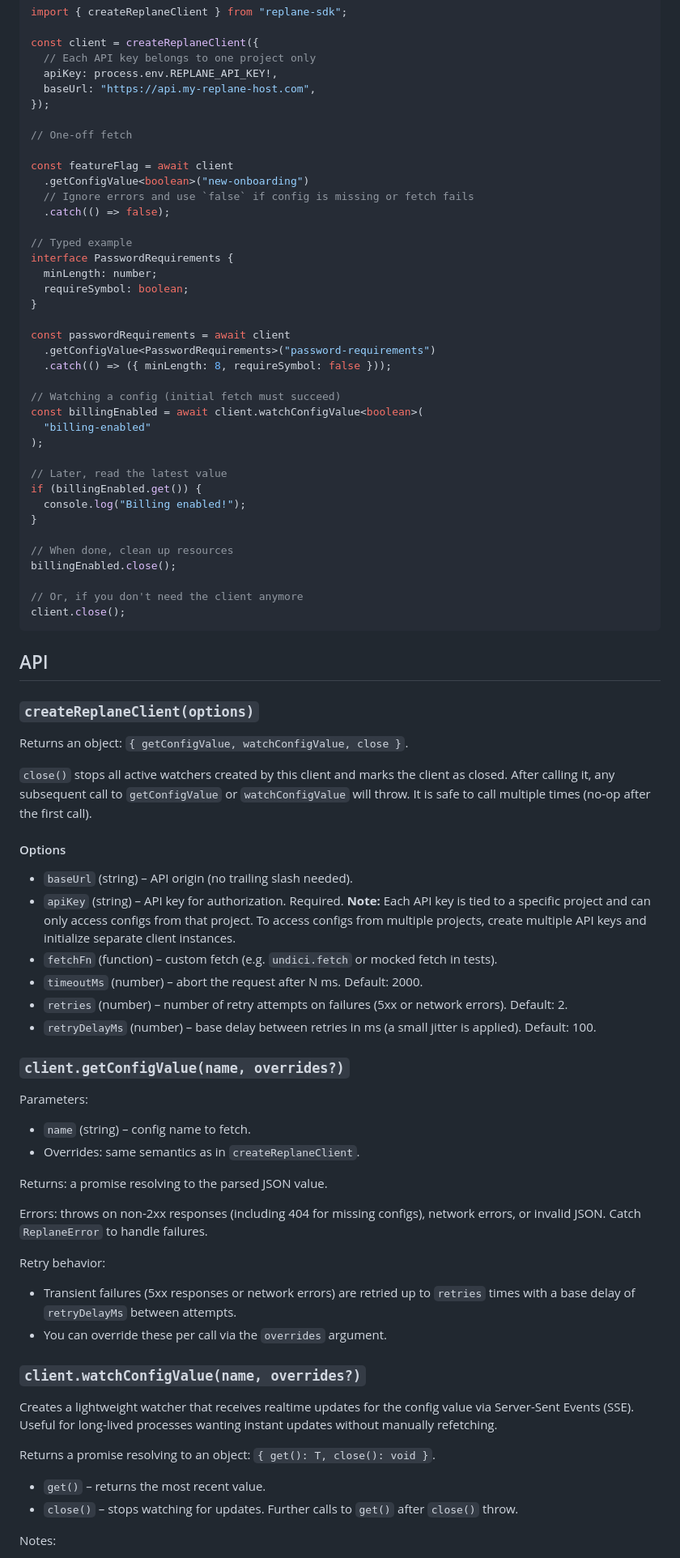
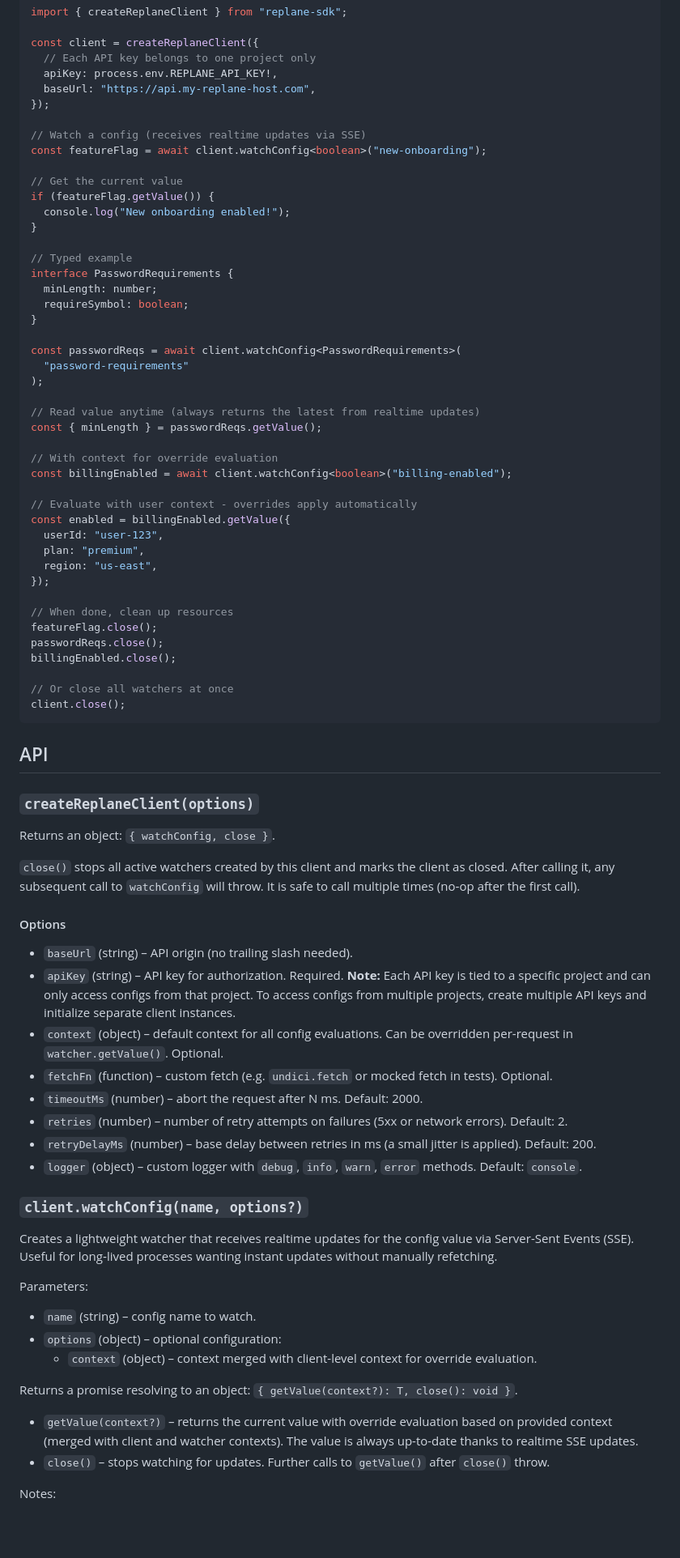
Before and after one commit to replane-dev/replane-javascript, a Markdown page: README.md, the part around one of its changes. Shown at 81% size. Rendered like a GitHub page; blank space fills up the shorter version.

````diff
--- a/README.md
+++ b/README.md
@@ -39,12 +40,13 @@ const client = createReplaneClient({
   baseUrl: "https://api.my-replane-host.com",
 });
 
-// One-off fetch
+// Watch a config (receives realtime updates via SSE)
+const featureFlag = await client.watchConfig<boolean>("new-onboarding");
 
-const featureFlag = await client
-  .getConfigValue<boolean>("new-onboarding")
-  // Ignore errors and use `false` if config is missing or fetch fails
-  .catch(() => false);
+// Get the current value
+if (featureFlag.getValue()) {
+  console.log("New onboarding enabled!");
+}
 
 // Typed example
 interface PasswordRequirements {
@@ -52,24 +54,29 @@ interface PasswordRequirements {
   requireSymbol: boolean;
 }
 
-const passwordRequirements = await client
-  .getConfigValue<PasswordRequirements>("password-requirements")
-  .catch(() => ({ minLength: 8, requireSymbol: false }));
-
-// Watching a config (initial fetch must succeed)
-const billingEnabled = await client.watchConfigValue<boolean>(
-  "billing-enabled"
+const passwordReqs = await client.watchConfig<PasswordRequirements>(
+  "password-requirements"
 );
 
-// Later, read the latest value
-if (billingEnabled.get()) {
-  console.log("Billing enabled!");
-}
+// Read value anytime (always returns the latest from realtime updates)
+const { minLength } = passwordReqs.getValue();
+
+// With context for override evaluation
+const billingEnabled = await client.watchConfig<boolean>("billing-enabled");
+
+// Evaluate with user context - overrides apply automatically
+const enabled = billingEnabled.getValue({
+  userId: "user-123",
+  plan: "premium",
+  region: "us-east",
+});
 
 // When done, clean up resources
+featureFlag.close();
+passwordReqs.close();
 billingEnabled.close();
 
-// Or, if you don't need the client anymore
+// Or close all watchers at once
 client.close();
 ```
 
@@ -77,43 +84,35 @@ client.close();
 
 ### `createReplaneClient(options)`
 
-Returns an object: `{ getConfigValue, watchConfigValue, close }`.
+Returns an object: `{ watchConfig, close }`.
 
-`close()` stops all active watchers created by this client and marks the client as closed. After calling it, any subsequent call to `getConfigValue` or `watchConfigValue` will throw. It is safe to call multiple times (no‑op after the first call).
+`close()` stops all active watchers created by this client and marks the client as closed. After calling it, any subsequent call to `watchConfig` will throw. It is safe to call multiple times (no‑op after the first call).
 
 #### Options
 
 - `baseUrl` (string) – API origin (no trailing slash needed).
 - `apiKey` (string) – API key for authorization. Required. **Note:** Each API key is tied to a specific project and can only access configs from that project. To access configs from multiple projects, create multiple API keys and initialize separate client instances.
-- `fetchFn` (function) – custom fetch (e.g. `undici.fetch` or mocked fetch in tests).
+- `context` (object) – default context for all config evaluations. Can be overridden per-request in `watcher.getValue()`. Optional.
+- `fetchFn` (function) – custom fetch (e.g. `undici.fetch` or mocked fetch in tests). Optional.
 - `timeoutMs` (number) – abort the request after N ms. Default: 2000.
 - `retries` (number) – number of retry attempts on failures (5xx or network errors). Default: 2.
-- `retryDelayMs` (number) – base delay between retries in ms (a small jitter is applied). Default: 100.
+- `retryDelayMs` (number) – base delay between retries in ms (a small jitter is applied). Default: 200.
+- `logger` (object) – custom logger with `debug`, `info`, `warn`, `error` methods. Default: `console`.
 
-### `client.getConfigValue(name, overrides?)`
+### `client.watchConfig(name, options?)`
+
+Creates a lightweight watcher that receives realtime updates for the config value via Server-Sent Events (SSE). Useful for long‑lived processes wanting instant updates without manually refetching.
 
 Parameters:
 
-- `name` (string) – config name to fetch.
-- Overrides: same semantics as in `createReplaneClient`.
+- `name` (string) – config name to watch.
+- `options` (object) – optional configuration:
+  - `context` (object) – context merged with client-level context for override evaluation.
 
-Returns: a promise resolving to the parsed JSON value.
+Returns a promise resolving to an object: `{ getValue(context?): T, close(): void }`.
 
-Errors: throws on non-2xx responses (including 404 for missing configs), network errors, or invalid JSON. Catch `ReplaneError` to handle failures.
-
-Retry behavior:
-
-- Transient failures (5xx responses or network errors) are retried up to `retries` times with a base delay of `retryDelayMs` between attempts.
-- You can override these per call via the `overrides` argument.
-
-### `client.watchConfigValue(name, overrides?)`
-
-Creates a lightweight watcher that receives realtime updates for the config value via Server-Sent Events (SSE). Useful for long‑lived processes wanting instant updates without manually refetching.
-
-Returns a promise resolving to an object: `{ get(): T, close(): void }`.
-
-- `get()` – returns the most recent value.
-- `close()` – stops watching for updates. Further calls to `get()` after `close()` throw.
+- `getValue(context?)` – returns the current value with override evaluation based on provided context (merged with client and watcher contexts). The value is always up-to-date thanks to realtime SSE updates.
+- `close()` – stops watching for updates. Further calls to `getValue()` after `close()` throw.
 
 Notes:
 
````
Also changed, not shown: other parts of README.md (+65 -21 lines).
